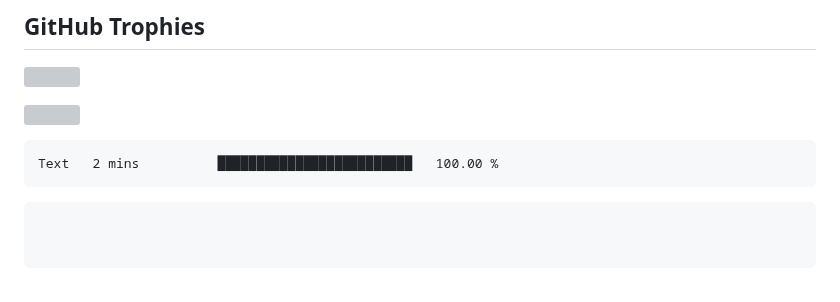
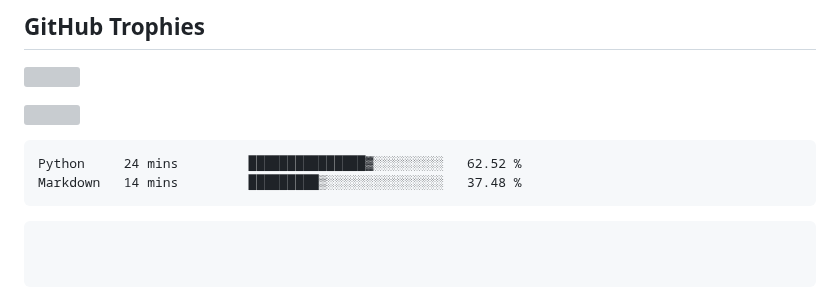
Before and after one commit to swadhinbiswas/swadhinbiswas, a Markdown page: readme.md, the part around the change. Drawn GitHub-style; grey boxes are pictures that could not be loaded.

Commit message:
Updated waka-readme graph with new metrics

````diff
--- a/readme.md
+++ b/readme.md
@@ -154,7 +154,8 @@
 <!--START_SECTION:waka-->
 
 ```txt
-Text   2 mins          █████████████████████████   100.00 %
+Python     24 mins         ███████████████▓░░░░░░░░░   62.52 %
+Markdown   14 mins         █████████▒░░░░░░░░░░░░░░░   37.48 %
 ```
 
 <!--END_SECTION:waka-->
````
